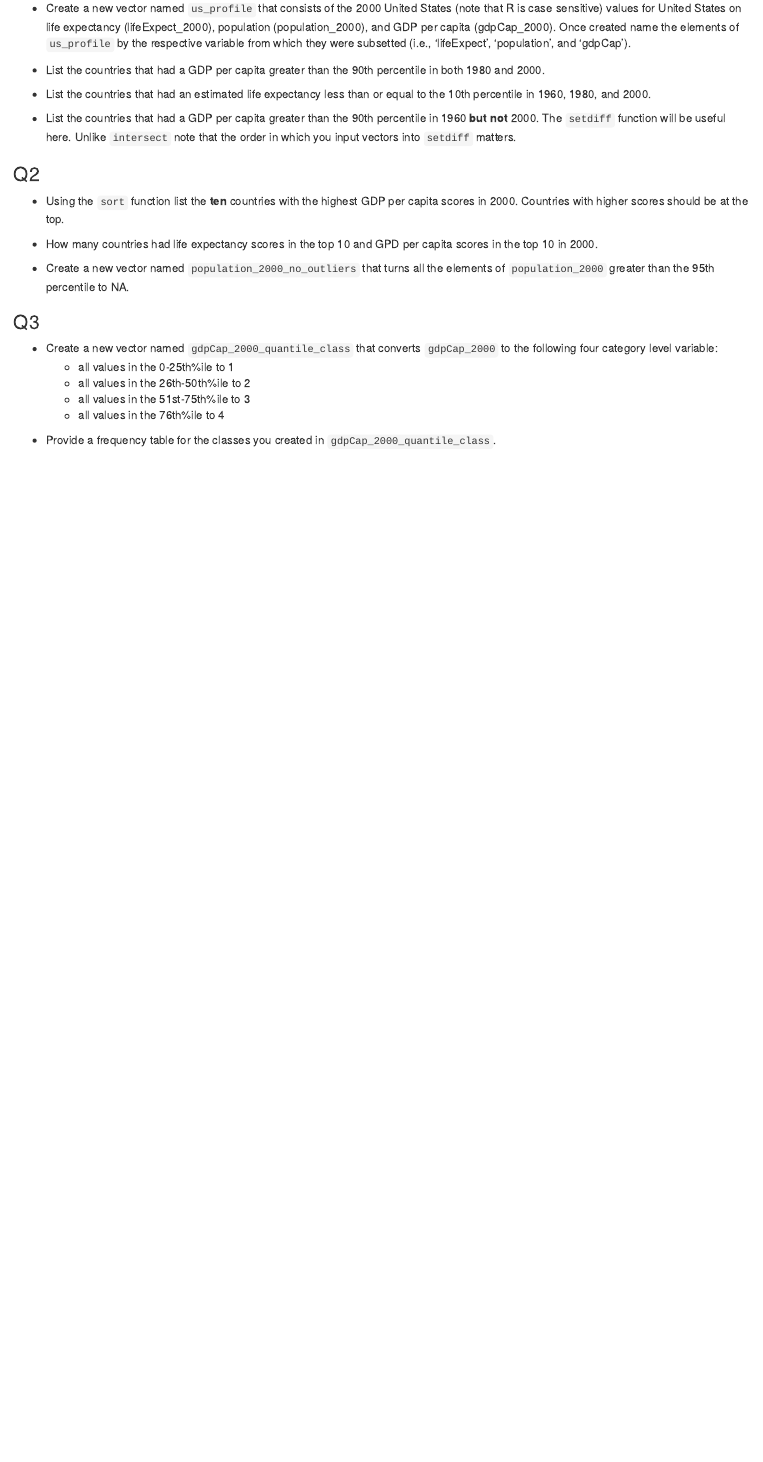
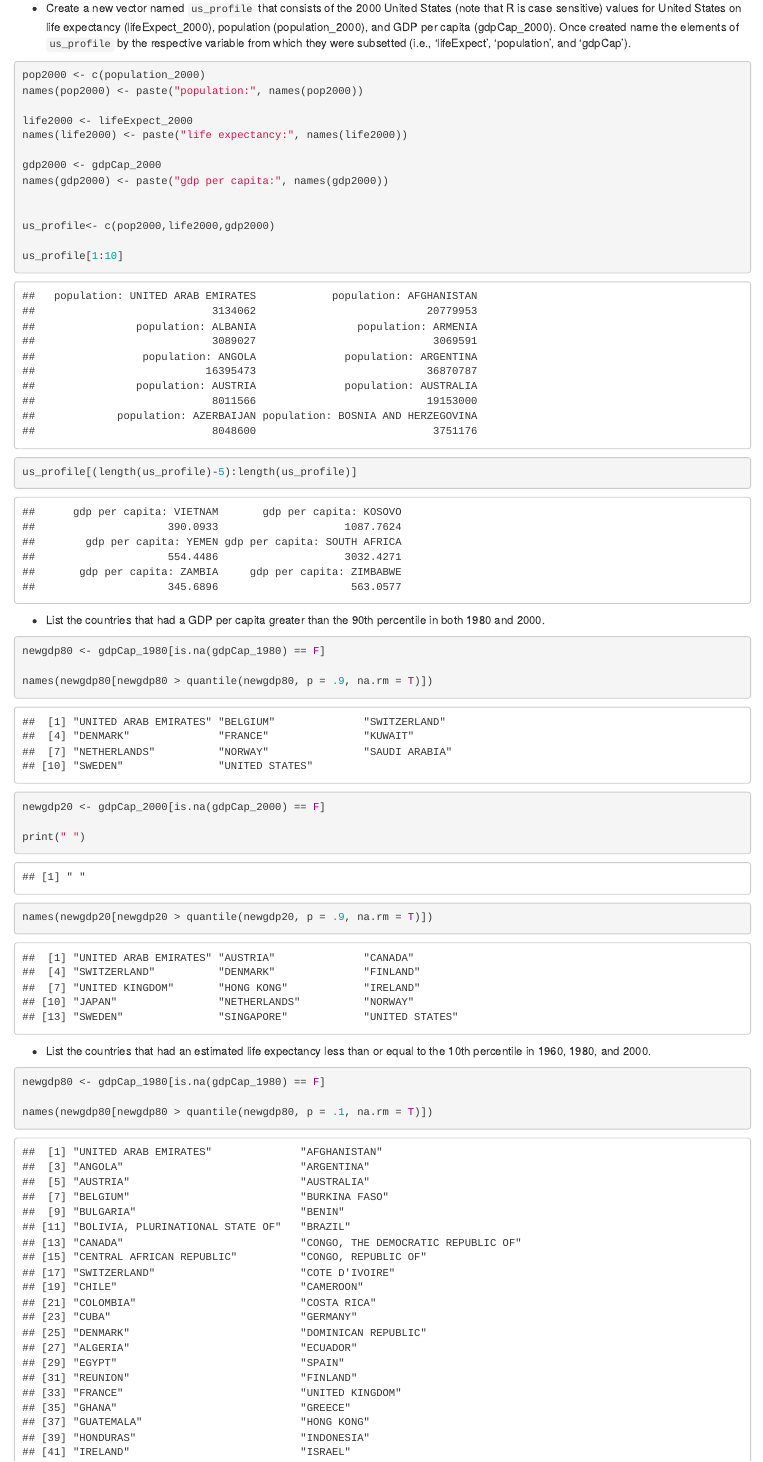
Before and after one commit to wiesegra/pls202, an R Markdown document (miniproject1/miniProject_vector.Rmd): the page in a window 1100 px wide, from 800 px down. Rendered offline with R 4.5, knitr and Pandoc, with nearby package versions.

Commit message:
update  to RMD

````diff
--- a/miniproject1/miniProject_vector.Rmd
+++ b/miniproject1/miniProject_vector.Rmd
@@ -39,6 +39,20 @@ load('miniProject_vector.rda')
 - Create a new vector named `us_profile` that consists of the 2000 United States (note that R is case sensitive) values for United States on life expectancy (lifeExpect_2000), population (population_2000), and GDP per capita (gdpCap_2000). Once created name the elements of `us_profile` by the respective variable from which they were subsetted (i.e., 'lifeExpect', 'population', and 'gdpCap').
 
 ```{r}
+pop2000 <- c(population_2000)
+names(pop2000) <- paste("population:", names(pop2000))
+
+life2000 <- lifeExpect_2000
+names(life2000) <- paste("life expectancy:", names(life2000))
+
+gdp2000 <- gdpCap_2000
+names(gdp2000) <- paste("gdp per capita:", names(gdp2000))
+
+
+us_profile<- c(pop2000,life2000,gdp2000)
+
+us_profile[1:10]
+us_profile[(length(us_profile)-5):length(us_profile)]
 
 ```
 
@@ -46,11 +60,21 @@ load('miniProject_vector.rda')
 - List the countries that had a GDP per capita greater than the 90th percentile in both 1980 and 2000.
 
 ```{r}
+newgdp80 <- gdpCap_1980[is.na(gdpCap_1980) == F]
 
+names(newgdp80[newgdp80 > quantile(newgdp80, p = .9, na.rm = T)])
+
+newgdp20 <- gdpCap_2000[is.na(gdpCap_2000) == F]
+
+print(" ")
+
+names(newgdp20[newgdp20 > quantile(newgdp20, p = .9, na.rm = T)])
 ```
 
 
 - List the countries that had an estimated life expectancy less than or equal to the 10th percentile in 1960, 1980, and 2000.
 
 ```{r}
+newgdp80 <- gdpCap_1980[is.na(gdpCap_1980) == F]
 
+names(newgdp80[newgdp80 > quantile(newgdp80, p = .1, na.rm = T)])
````
Also changed, not shown: miniproject1/miniProject_vector.Rmd (6 more changed lines).
